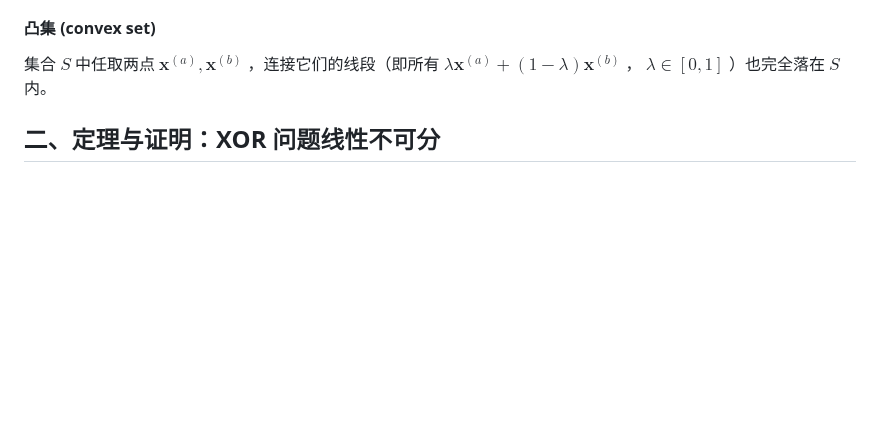
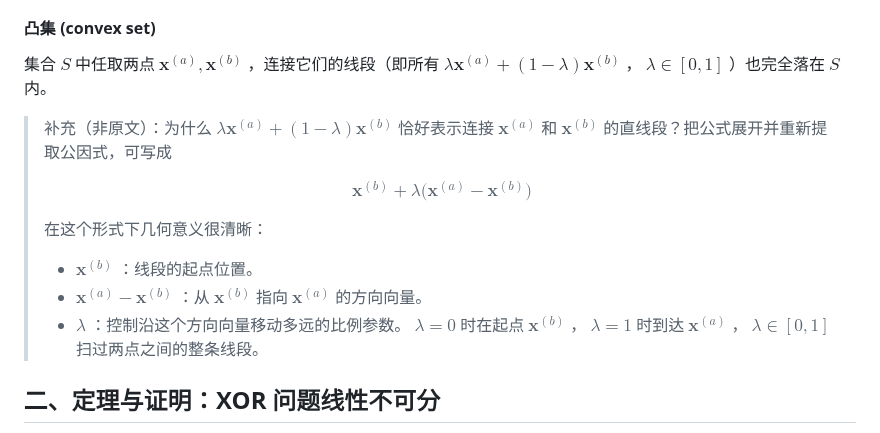
Before and after one commit to austinchennn/CSC311-Note-ch, a Markdown page: linear_classification/limitations_of_linear_models.md, the part around the change. GitHub-like rendering; blank space fills up the shorter version.

Commit message:
docs(linear_classification): Add geometric explanation of the line segment formula under convex set

```diff
--- a/linear_classification/limitations_of_linear_models.md
+++ b/linear_classification/limitations_of_linear_models.md
@@ -15,6 +15,18 @@ $\mathbb{R}^d$ 中形如 $H=\{\mathbf{x}:\mathbf{a}^\top\mathbf{x}+b\geq0\}$ 的
 #### 凸集 (convex set)
 
 集合 $S$ 中任取两点 $\mathbf{x}^{(a)},\mathbf{x}^{(b)}$ ，连接它们的线段（即所有 $\lambda\mathbf{x}^{(a)}+(1-\lambda)\mathbf{x}^{(b)}$ ， $\lambda\in[0,1]$ ）也完全落在 $S$ 内。
+
+> 补充（非原文）：为什么 $\lambda\mathbf{x}^{(a)}+(1-\lambda)\mathbf{x}^{(b)}$ 恰好表示连接 $\mathbf{x}^{(a)}$ 和 $\mathbf{x}^{(b)}$ 的直线段？把公式展开并重新提取公因式，可写成
+>
+> $$
+> \mathbf{x}^{(b)}+\lambda\big(\mathbf{x}^{(a)}-\mathbf{x}^{(b)}\big)
+> $$
+>
+> 在这个形式下几何意义很清晰：
+>
+> - $\mathbf{x}^{(b)}$ ：线段的起点位置。
+> - $\mathbf{x}^{(a)}-\mathbf{x}^{(b)}$ ：从 $\mathbf{x}^{(b)}$ 指向 $\mathbf{x}^{(a)}$ 的方向向量。
+> - $\lambda$ ：控制沿这个方向向量移动多远的比例参数。 $\lambda=0$ 时在起点 $\mathbf{x}^{(b)}$ ， $\lambda=1$ 时到达 $\mathbf{x}^{(a)}$ ， $\lambda\in[0,1]$ 扫过两点之间的整条线段。
 
 ## 二、定理与证明：XOR 问题线性不可分
 
```
